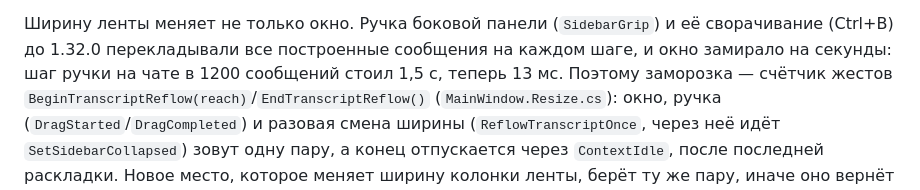
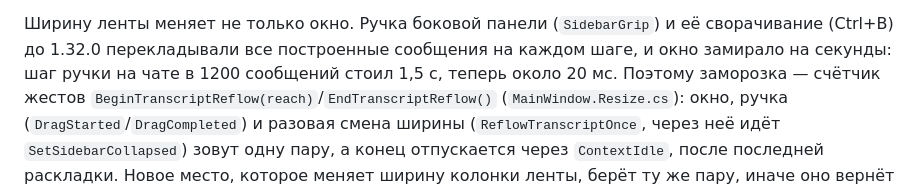
Before and after one commit to Qvisono/Amarin-Admin-AI, a Markdown page: CLAUDE.md, the part around the change. Drawn GitHub-style.

```diff
--- a/CLAUDE.md
+++ b/CLAUDE.md
@@ -370,7 +370,7 @@ DWM не принимает; `WindowChrome.CornerRadius` на вид окна н
 
 Ширину ленты меняет не только окно. Ручка боковой панели (`SidebarGrip`) и её сворачивание
 (Ctrl+B) до 1.32.0 перекладывали все построенные сообщения на каждом шаге, и окно замирало на
-секунды: шаг ручки на чате в 1200 сообщений стоил 1,5 с, теперь 13 мс. Поэтому заморозка — счётчик
+секунды: шаг ручки на чате в 1200 сообщений стоил 1,5 с, теперь около 20 мс. Поэтому заморозка — счётчик
 жестов `BeginTranscriptReflow(reach)`/`EndTranscriptReflow()` (`MainWindow.Resize.cs`): окно,
 ручка (`DragStarted`/`DragCompleted`) и разовая смена ширины (`ReflowTranscriptOnce`, через неё
 идёт `SetSidebarCollapsed`) зовут одну пару, а конец отпускается через `ContextIdle`, после
```
Also changed, not shown: .github/release-notes/v1.32.0.md (+3 -2 lines).
